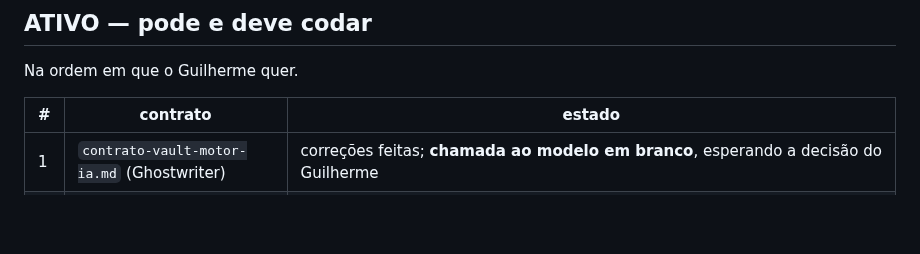
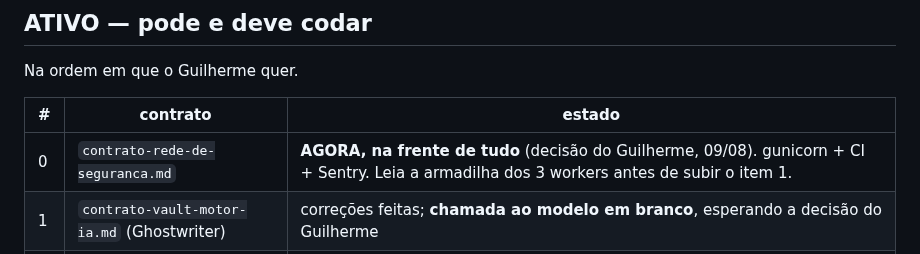
Before and after one commit to gsant1999/job-serenus, a Markdown page: handoff/INDICE.md, the part around the change. Drawn GitHub-style; blank space fills up the shorter version.

```diff
--- a/handoff/INDICE.md
+++ b/handoff/INDICE.md
@@ -16,6 +16,7 @@ Na ordem em que o Guilherme quer.
 
 | # | contrato | estado |
 |---|---|---|
+| 0 | `contrato-rede-de-seguranca.md` | **AGORA, na frente de tudo** (decisão do Guilherme, 09/08). gunicorn + CI + Sentry. Leia a armadilha dos 3 workers antes de subir o item 1. |
 | 1 | `contrato-vault-motor-ia.md` (Ghostwriter) | correções feitas; **chamada ao modelo em branco**, esperando a decisão do Guilherme |
 | 2 | `contrato-api-unificada.md` | **Lote 1 não começado.** É o decorador `@requer` + `usuario_id` em `api_chave`. Não cria rota nenhuma. |
 | 3 | `contrato-api-unificada.md` seção 7 | evoluir a tela de chaves que já existe em Configurações — não criar tela nova |
```
Also changed, not shown: handoff/contrato-rede-de-seguranca.md (added, +159 -0 lines), handoff/conversa.md (+31 -0 lines).
